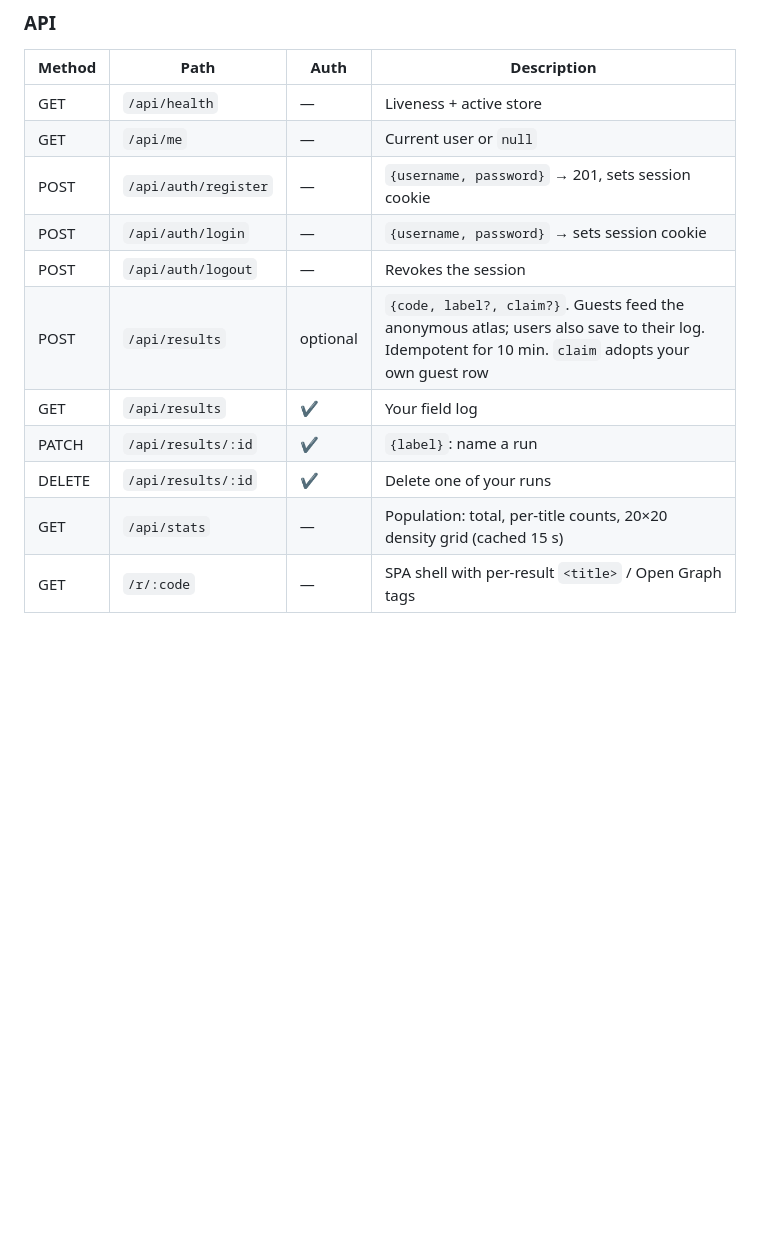
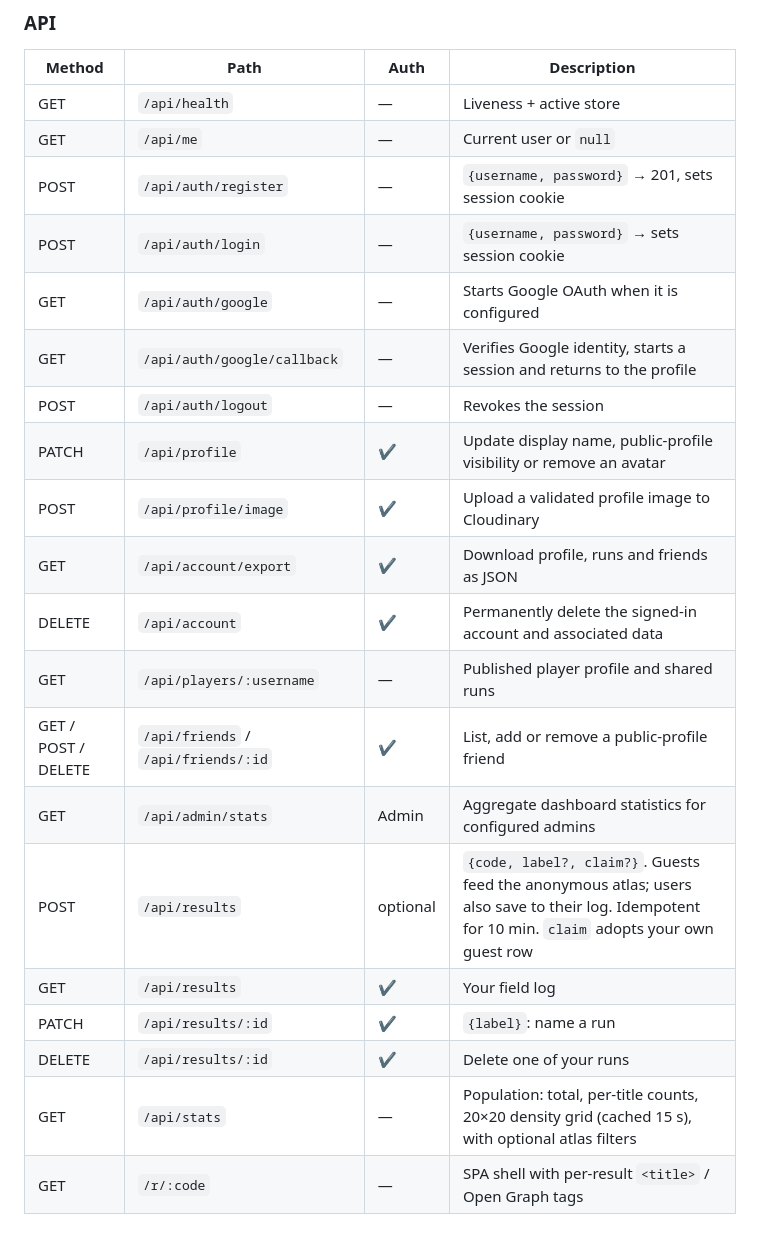
Before and after one commit to ShauryadityaSinghChauhan/Atlas, a Markdown page: README.md, the part around one of its changes. GitHub-like rendering; blank space fills up the shorter version.

```diff
--- a/README.md
+++ b/README.md
@@ -177,12 +229,21 @@ results  (public_id unique, user_id nullable, code, version, title_key, primary_
 | GET | `/api/me` | — | Current user or `null` |
 | POST | `/api/auth/register` | — | `{username, password}` → 201, sets session cookie |
 | POST | `/api/auth/login` | — | `{username, password}` → sets session cookie |
+| GET | `/api/auth/google` | — | Starts Google OAuth when it is configured |
+| GET | `/api/auth/google/callback` | — | Verifies Google identity, starts a session and returns to the profile |
 | POST | `/api/auth/logout` | — | Revokes the session |
+| PATCH | `/api/profile` | ✔ | Update display name, public-profile visibility or remove an avatar |
+| POST | `/api/profile/image` | ✔ | Upload a validated profile image to Cloudinary |
+| GET | `/api/account/export` | ✔ | Download profile, runs and friends as JSON |
+| DELETE | `/api/account` | ✔ | Permanently delete the signed-in account and associated data |
+| GET | `/api/players/:username` | — | Published player profile and shared runs |
+| GET / POST / DELETE | `/api/friends` / `/api/friends/:id` | ✔ | List, add or remove a public-profile friend |
+| GET | `/api/admin/stats` | Admin | Aggregate dashboard statistics for configured admins |
 | POST | `/api/results` | optional | `{code, label?, claim?}`. Guests feed the anonymous atlas; users also save to their log. Idempotent for 10 min. `claim` adopts your own guest row |
 | GET | `/api/results` | ✔ | Your field log |
 | PATCH | `/api/results/:id` | ✔ | `{label}`: name a run |
 | DELETE | `/api/results/:id` | ✔ | Delete one of your runs |
-| GET | `/api/stats` | — | Population: total, per-title counts, 20×20 density grid (cached 15 s) |
+| GET | `/api/stats` | — | Population: total, per-title counts, 20×20 density grid (cached 15 s), with optional atlas filters |
 | GET | `/r/:code` | — | SPA shell with per-result `<title>` / Open Graph tags |
 
 ### Security
```
Also changed, not shown: other parts of README.md (+56 -4 lines).
